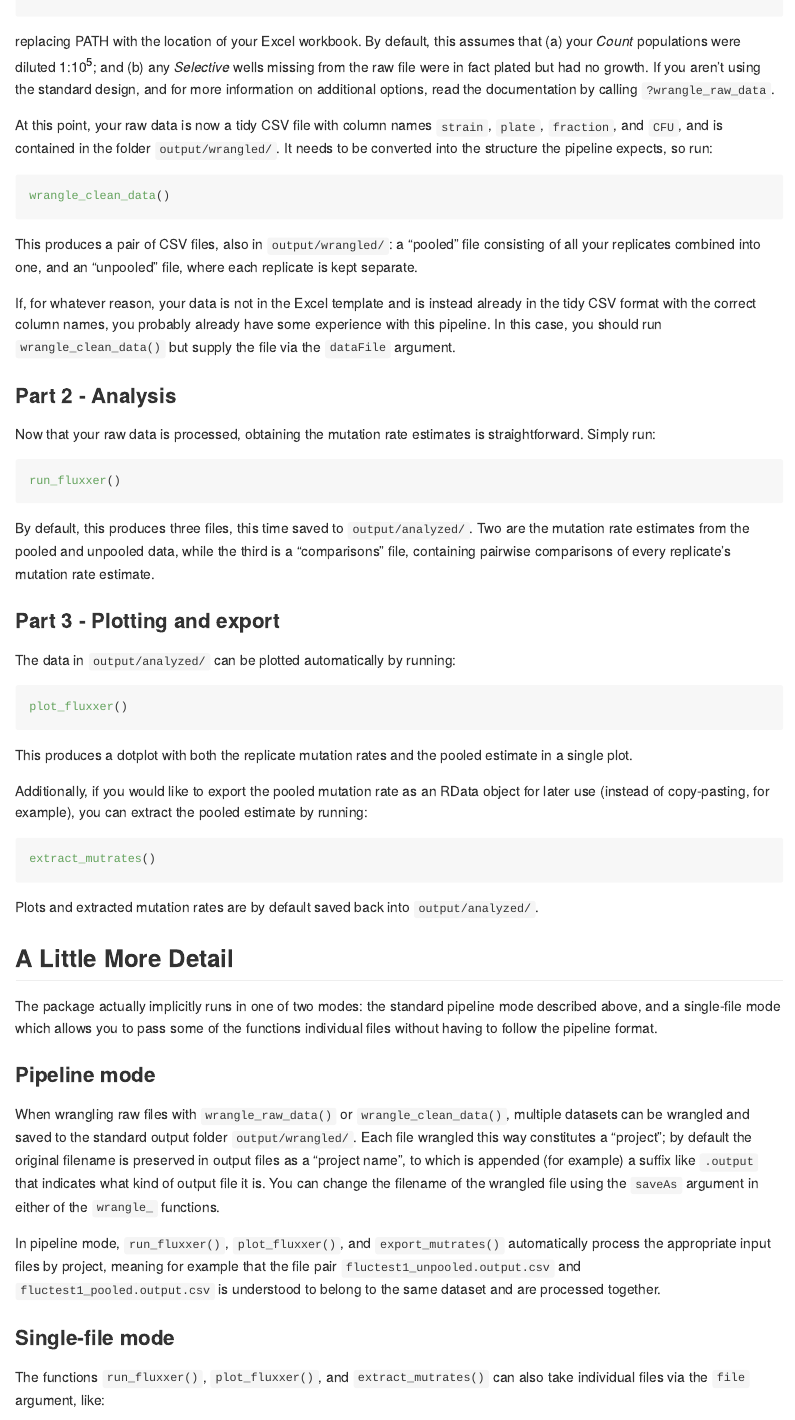
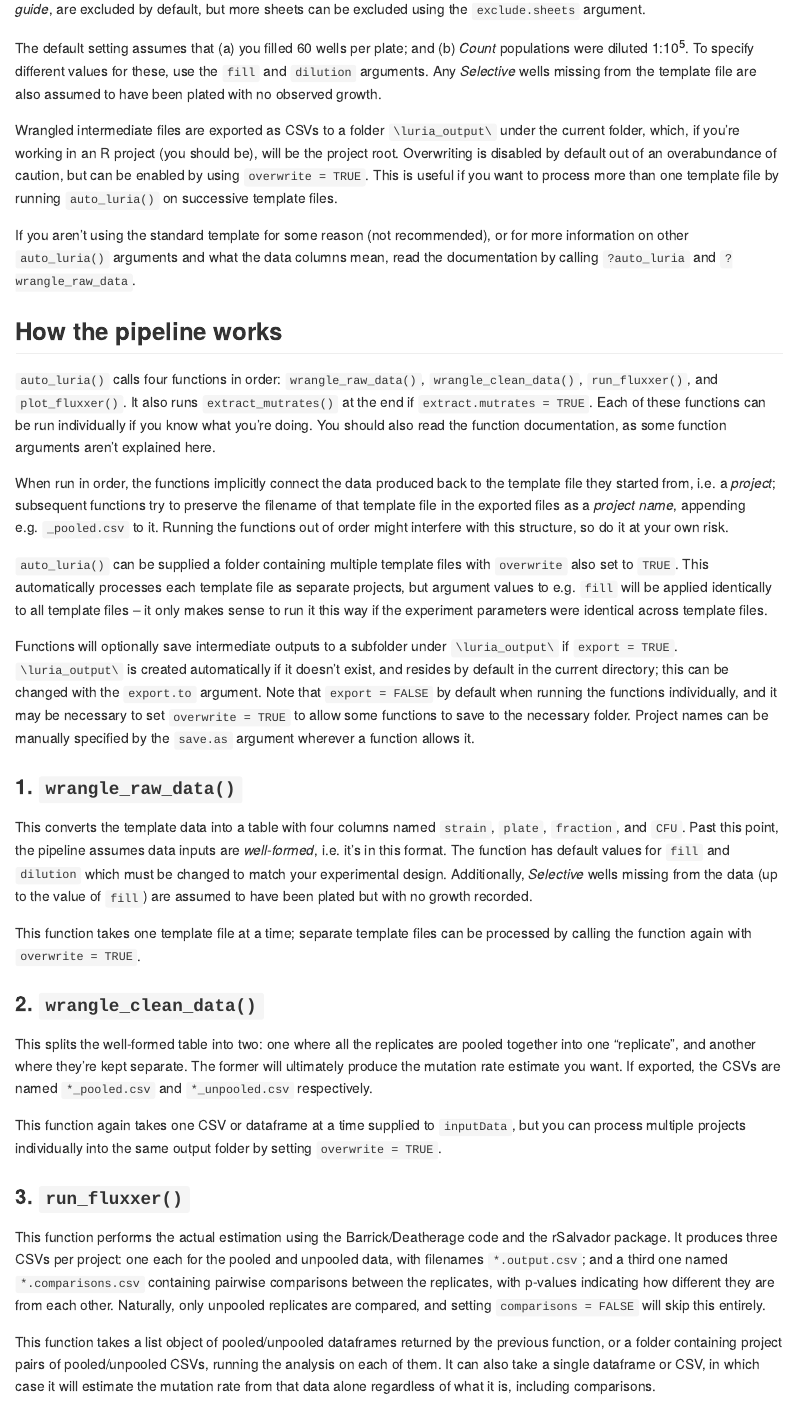
Before and after one commit to pseudonoma/luria, an R Markdown document (README.Rmd): the page in a window 1100 px wide, from 1150 px down before the commit and from 1210 px down after it. The pictures show the output file README.md that the author committed with the source, drawn offline in the style of GitHub.

Commit message:
Updated README
Introduced new pipeline, rewrote README to use new methods.

````diff
--- a/README.Rmd
+++ b/README.Rmd
@@ -60,8 +57,0 @@ wrangle_raw_data("PATH")
-replacing PATH with the location of your Excel workbook. By default, this assumes that (a) your *Count* populations were diluted 1:10^5^; and (b) any *Selective* wells missing from the raw file were in fact plated but had no growth. If you aren't using the standard design, and for more information on additional options, read the documentation by calling `?wrangle_raw_data`.
-
-If you used more than one *Count* dilution, replicates must be grouped together, by dilution rate, in separate workbooks. Run `wrangle_raw_data` on each of them, then combine the resulting CSVs manually if needed.
-
-At this point, your raw data is now a tidy CSV file with column names `strain`, `plate`, `fraction`, and `CFU`, and is contained in the folder `output/wrangled/`. It needs to be converted into the structure the pipeline expects, so run:
-
-``` r
-wrangle_clean_data()
@@ -68,44 +62,38 @@ wrangle_clean_data()
 ```
 
-This produces a pair of CSV files, also in `output/wrangled/`: a "pooled" file consisting of all your replicates combined into one, and an "unpooled" file, where each replicate is kept separate.
+replacing `template.xlsx` with the path of the template file. The first two sheets in the template, *Example layout* and *Column guide*, are excluded by default, but more sheets can be excluded using the `exclude.sheets` argument.
 
-If, for whatever reason, your data is not in the Excel template and is instead already in the tidy CSV format with the correct column names, you probably already have some experience with this pipeline. In this case, you should run `wrangle_clean_data()` but supply the file via the `dataFile` argument.
+The default setting assumes that (a) you filled 60 wells per plate; and (b) *Count* populations were diluted 1:10^5^. To specify different values for these, use the `fill` and `dilution` arguments. Any *Selective* wells missing from the template file are also assumed to have been plated with no observed growth.
 
-### Part 2 - Analysis
+Wrangled intermediate files are exported as CSVs to a folder `\luria_output\` under the current folder, which, if you're working in an R project (you should be), will be the project root. Overwriting is disabled by default out of an overabundance of caution, but can be enabled by using `overwrite = TRUE`. This is useful if you want to process more than one template file by running `auto_luria()` on successive template files.
 
-Now that your raw data is processed, obtaining the mutation rate estimates is straightforward. Simply run:
+If you aren't using the standard template for some reason (not recommended), or for more information on other `auto_luria()` arguments and what the data columns mean, read the documentation by calling `?auto_luria` and `?wrangle_raw_data`.
 
-``` r
-run_fluxxer()
-```
+## How the pipeline works
 
-By default, this produces three files, this time saved to `output/analyzed/`. Two are the mutation rate estimates from the pooled and unpooled data, while the third is a "comparisons" file, containing pairwise comparisons of every replicate's mutation rate estimate.
+`auto_luria()` calls four functions in order: `wrangle_raw_data()`, `wrangle_clean_data()`, `run_fluxxer()`, and `plot_fluxxer()`. It also runs `extract_mutrates()` at the end if `extract.mutrates = TRUE`. Each of these functions can be run individually if you know what you're doing. You should also read the function documentation, as some function arguments aren't explained here.
 
-### Part 3 - Plotting and export
+When run in order, the functions implicitly connect the data produced back to the template file they started from, i.e. a *project*; subsequent functions try to preserve the filename of that template file in the exported files as a *project name*, appending e.g. `_pooled.csv` to it. Running the functions out of order might interfere with this structure, so do it at your own risk.
 
-The data in `output/analyzed/` can be plotted automatically by running:
+`auto_luria()` can be supplied a folder containing multiple template files with `overwrite` also set to `TRUE`. This automatically processes each template file as separate projects, but argument values to e.g. `fill` will be applied identically to all template files -- it only makes sense to run it this way if the experiment parameters were identical across template files.
 
-``` r
-plot_fluxxer()
-```
+Functions will optionally save intermediate outputs to a subfolder under `\luria_output\` if `export = TRUE`. `\luria_output\` is created automatically if it doesn't exist, and resides by default in the current directory; this can be changed with the `export.to` argument. Note that `export = FALSE` by default when running the functions individually, and it may be necessary to set `overwrite = TRUE` to allow some functions to save to the necessary folder. Project names can be manually specified by the `save.as` argument wherever a function allows it.
 
-This produces a dotplot with both the replicate mutation rates and the pooled estimate in a single plot.
+### 1. `wrangle_raw_data()`
 
-Additionally, if you would like to export the pooled mutation rate as an RData object for later use (instead of copy-pasting, for example), you can extract the pooled estimate by running:
+This converts the template data into a table with four columns named `strain`, `plate`, `fraction`, and `CFU`. Past this point, the pipeline assumes data inputs are *well-formed*, i.e. it's in this format. The function has default values for `fill` and `dilution` which must be changed to match your experimental design. Additionally, *Selective* wells missing from the data (up to the value of `fill`) are assumed to have been plated but with no growth recorded.
 
-``` r
-extract_mutrates()
-```
+This function takes one template file at a time; separate template files can be processed by calling the function again with `overwrite = TRUE`.
 
-Plots and extracted mutation rates are by default saved back into `output/analyzed/`.
+### 2. `wrangle_clean_data()`
 
-## A Little More Detail
+This splits the well-formed table into two: one where all the replicates are pooled together into one "replicate", and another where they're kept separate. The former will ultimately produce the mutation rate estimate you want. If exported, the CSVs are named `*_pooled.csv` and `*_unpooled.csv` respectively.
 
-The package actually implicitly runs in one of two modes: the standard pipeline mode described above, and a single-file mode which allows you to pass some of the functions individual files without having to follow the pipeline format.
+This function again takes one CSV or dataframe at a time supplied to `inputData`, but you can process multiple projects individually into the same output folder by setting `overwrite = TRUE`.
 
-### Pipeline mode
+### 3. `run_fluxxer()`
 
-When wrangling raw files with `wrangle_raw_data()` or `wrangle_clean_data()`, multiple datasets can be wrangled and saved to the standard output folder `output/wrangled/`. Each file wrangled this way constitutes a "project"; by default the original filename is preserved in output files as a "project name", to which is appended (for example) a suffix like `.output` that indicates what kind of output file it is. You can change the filename of the wrangled file using the `saveAs` argument in either of the `wrangle_` functions.
+This function performs the actual estimation using the Barrick/Deatherage code and the rSalvador package. It produces three CSVs per project: one each for the pooled and unpooled data, with filenames `*.output.csv`; and a third one named `*.comparisons.csv` containing pairwise comparisons between the replicates, with p-values indicating how different they are from each other. Naturally, only unpooled replicates are compared, and setting `comparisons = FALSE` will skip this entirely.
 
-In pipeline mode, `run_fluxxer()`, `plot_fluxxer()`, and `export_mutrates()` automatically process the appropriate input files by project, meaning for example that the file pair `fluctest1_unpooled.output.csv` and `fluctest1_pooled.output.csv` is understood to belong to the same dataset and are processed together.
+This function takes a list object of pooled/unpooled dataframes returned by the previous function, or a folder containing project pairs of pooled/unpooled CSVs, running the analysis on each of them. It can also take a single dataframe or CSV, in which case it will estimate the mutation rate from that data alone regardless of what it is, including comparisons.
 
@@ -113,2 +101 @@ In pipeline mode, `run_fluxxer()`, `plot_fluxxer()`, and `export_mutrates()` aut
 
-The functions `run_fluxxer()`, `plot_fluxxer()`, and `extract_mutrates()` can also take individual files via the `file` argument, like:
````
Also changed, not shown: README.md, README.Rmd (35 more changed lines).
